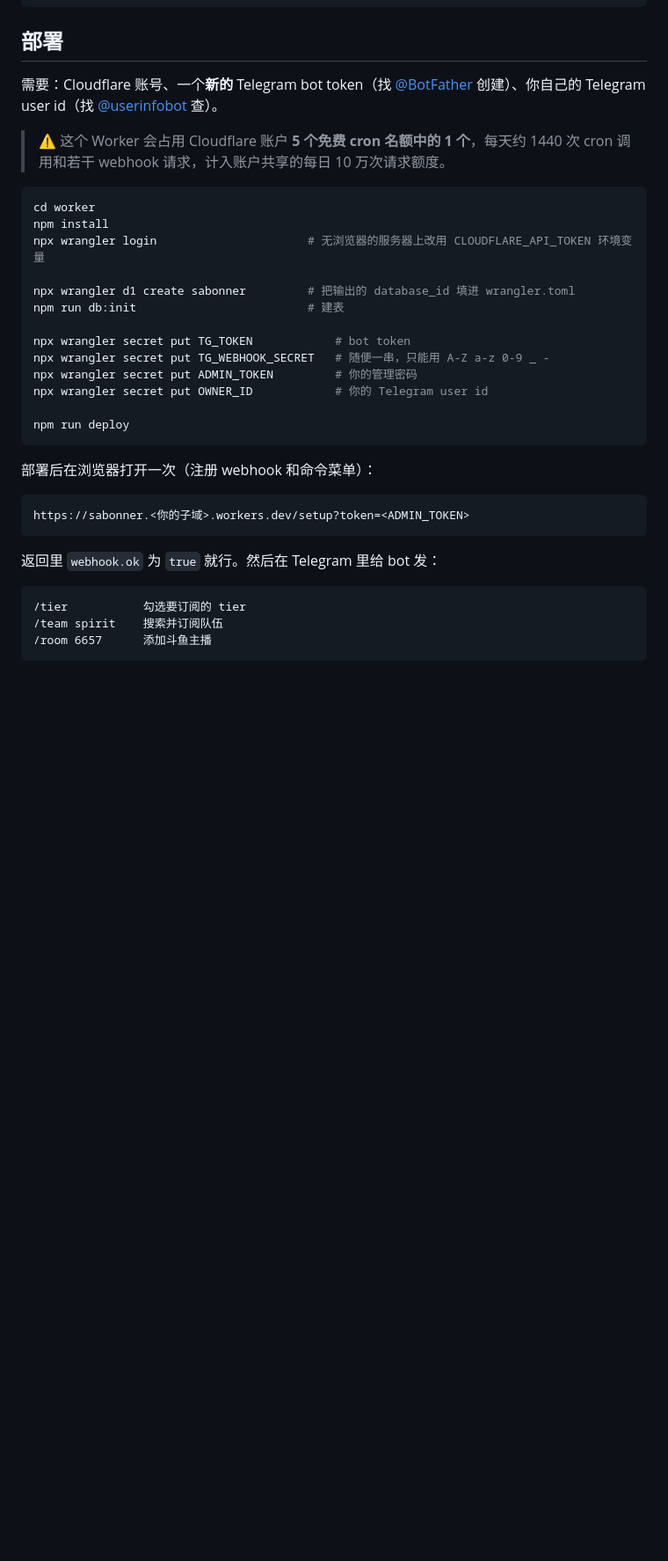
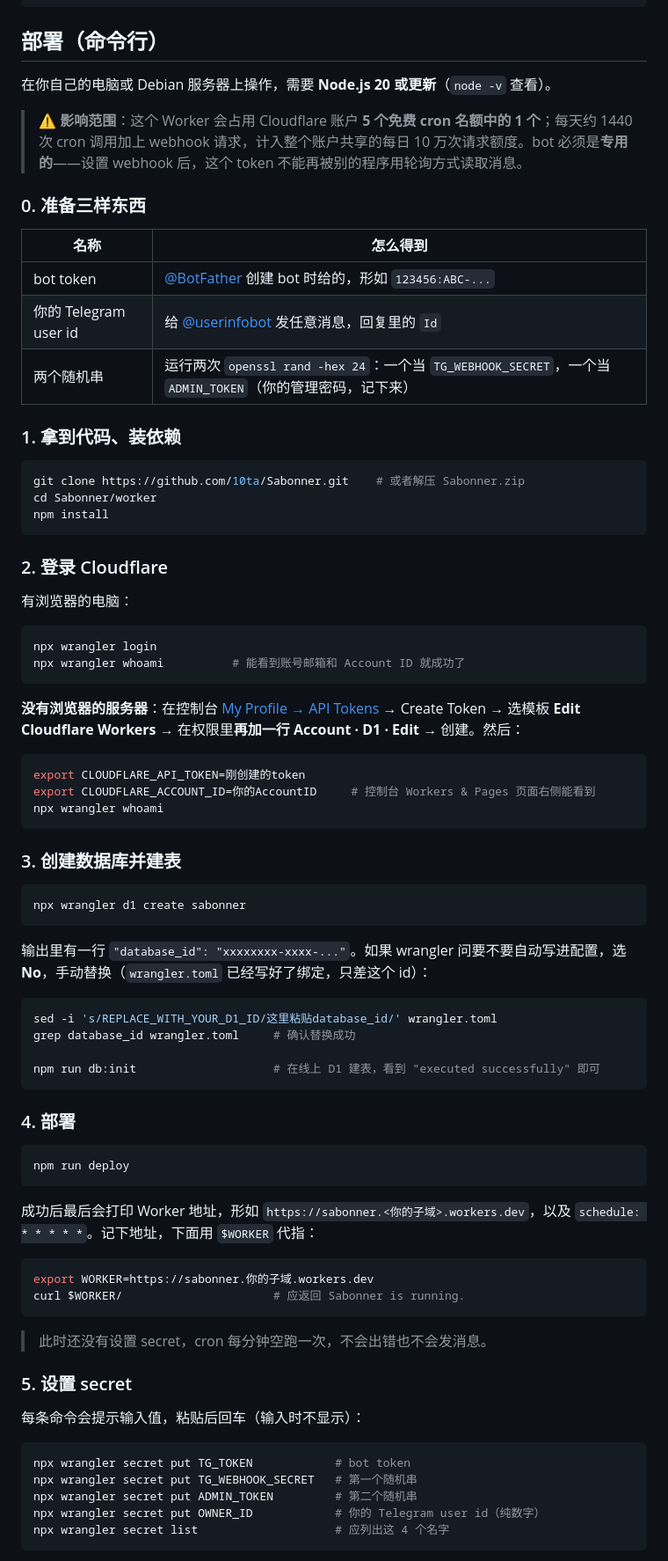
Before and after one commit to 10ta/Sabonner, a Markdown page: README.md, the part around one of its changes. Shown at 88% size. GitHub-like rendering; blank space fills up the shorter version.

````diff
--- a/README.md
+++ b/README.md
@@ -27,39 +27,84 @@ worker/
 web/              （第二期）
 ```
 
-## 部署
+## 部署（命令行）
 
-需要：Cloudflare 账号、一个**新的** Telegram bot token（找 [@BotFather](https://t.me/BotFather) 创建）、你自己的 Telegram user id（找 [@userinfobot](https://t.me/userinfobot) 查）。
+在你自己的电脑或 Debian 服务器上操作，需要 **Node.js 20 或更新**（`node -v` 查看）。
 
-> ⚠️ 这个 Worker 会占用 Cloudflare 账户 **5 个免费 cron 名额中的 1 个**，每天约 1440 次 cron 调用和若干 webhook 请求，计入账户共享的每日 10 万次请求额度。
+> ⚠️ **影响范围**：这个 Worker 会占用 Cloudflare 账户 **5 个免费 cron 名额中的 1 个**；每天约 1440 次 cron 调用加上 webhook 请求，计入整个账户共享的每日 10 万次请求额度。bot 必须是**专用的**——设置 webhook 后，这个 token 不能再被别的程序用轮询方式读取消息。
+
+### 0. 准备三样东西
+
+| 名称 | 怎么得到 |
+|---|---|
+| bot token | [@BotFather](https://t.me/BotFather) 创建 bot 时给的，形如 `123456:ABC-...` |
+| 你的 Telegram user id | 给 [@userinfobot](https://t.me/userinfobot) 发任意消息，回复里的 `Id` |
+| 两个随机串 | 运行两次 `openssl rand -hex 24`：一个当 `TG_WEBHOOK_SECRET`，一个当 `ADMIN_TOKEN`（你的管理密码，记下来） |
+
+### 1. 拿到代码、装依赖
 
 ```bash
-cd worker
+git clone https://github.com/10ta/Sabonner.git    # 或者解压 Sabonner.zip
+cd Sabonner/worker
 npm install
-npx wrangler login                      # 无浏览器的服务器上改用 CLOUDFLARE_API_TOKEN 环境变量
+```
 
-npx wrangler d1 create sabonner         # 把输出的 database_id 填进 wrangler.toml
-npm run db:init                         # 建表
+### 2. 登录 Cloudflare
 
-npx wrangler secret put TG_TOKEN            # bot token
-npx wrangler secret put TG_WEBHOOK_SECRET   # 随便一串，只能用 A-Z a-z 0-9 _ -
-npx wrangler secret put ADMIN_TOKEN         # 你的管理密码
-npx wrangler secret put OWNER_ID            # 你的 Telegram user id
+有浏览器的电脑：
 
+```bash
+npx wrangler login
+npx wrangler whoami          # 能看到账号邮箱和 Account ID 就成功了
+```
+
+**没有浏览器的服务器**：在控制台 [My Profile → API Tokens](https://dash.cloudflare.com/profile/api-tokens) → Create Token → 选模板 **Edit Cloudflare Workers** → 在权限里**再加一行 Account · D1 · Edit** → 创建。然后：
+
+```bash
+export CLOUDFLARE_API_TOKEN=刚创建的token
+export CLOUDFLARE_ACCOUNT_ID=你的AccountID     # 控制台 Workers & Pages 页面右侧能看到
+npx wrangler whoami
+```
+
+### 3. 创建数据库并建表
+
+```bash
+npx wrangler d1 create sabonner
+```
+
+输出里有一行 `"database_id": "xxxxxxxx-xxxx-..."`。如果 wrangler 问要不要自动写进配置，选 **No**，手动替换（`wrangler.toml` 已经写好了绑定，只差这个 id）：
+
+```bash
+sed -i 's/REPLACE_WITH_YOUR_D1_ID/这里粘贴database_id/' wrangler.toml
+grep database_id wrangler.toml     # 确认替换成功
+
+npm run db:init                    # 在线上 D1 建表，看到 "executed successfully" 即可
+```
+
+### 4. 部署
+
+```bash
 npm run deploy
 ```
 
-部署后在浏览器打开一次（注册 webhook 和命令菜单）：
+成功后最后会打印 Worker 地址，形如 `https://sabonner.<你的子域>.workers.dev`，以及 `schedule: * * * * *`。记下地址，下面用 `$WORKER` 代指：
 
-```
-https://sabonner.<你的子域>.workers.dev/setup?token=<ADMIN_TOKEN>
+```bash
+export WORKER=https://sabonner.你的子域.workers.dev
+curl $WORKER/                      # 应返回 Sabonner is running.
 ```
 
-返回里 `webhook.ok` 为 `true` 就行。然后在 Telegram 里给 bot 发：
+> 此时还没有设置 secret，cron 每分钟空跑一次，不会出错也不会发消息。
 
-```
-/tier           勾选要订阅的 tier
-/team spirit    搜索并订阅队伍
-/room 6657      添加斗鱼主播
+### 5. 设置 secret
+
+每条命令会提示输入值，粘贴后回车（输入时不显示）：
+
+```bash
+npx wrangler secret put TG_TOKEN            # bot token
+npx wrangler secret put TG_WEBHOOK_SECRET   # 第一个随机串
+npx wrangler secret put ADMIN_TOKEN         # 第二个随机串
+npx wrangler secret put OWNER_ID            # 你的 Telegram user id（纯数字）
+npx wrangler secret list                    # 应列出这 4 个名字
 ```
 
````
Also changed, not shown: other parts of README.md (+81 -2 lines).
